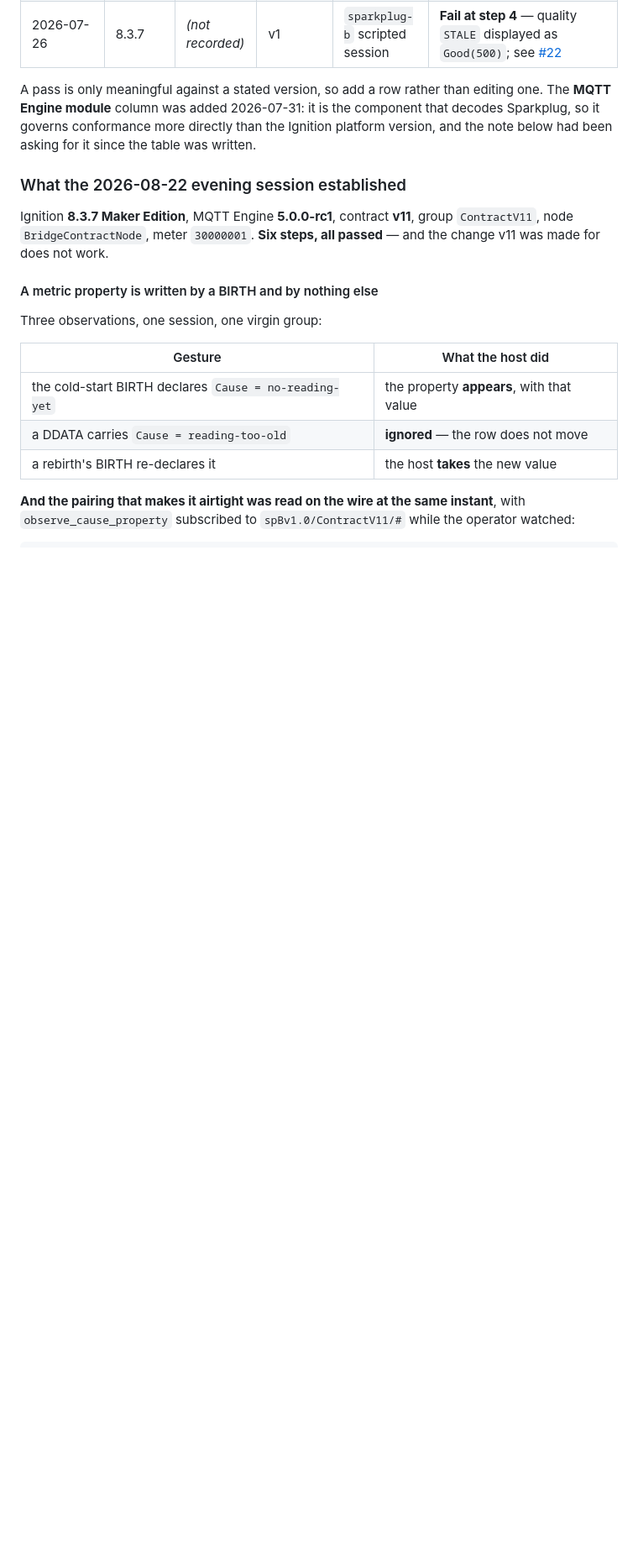
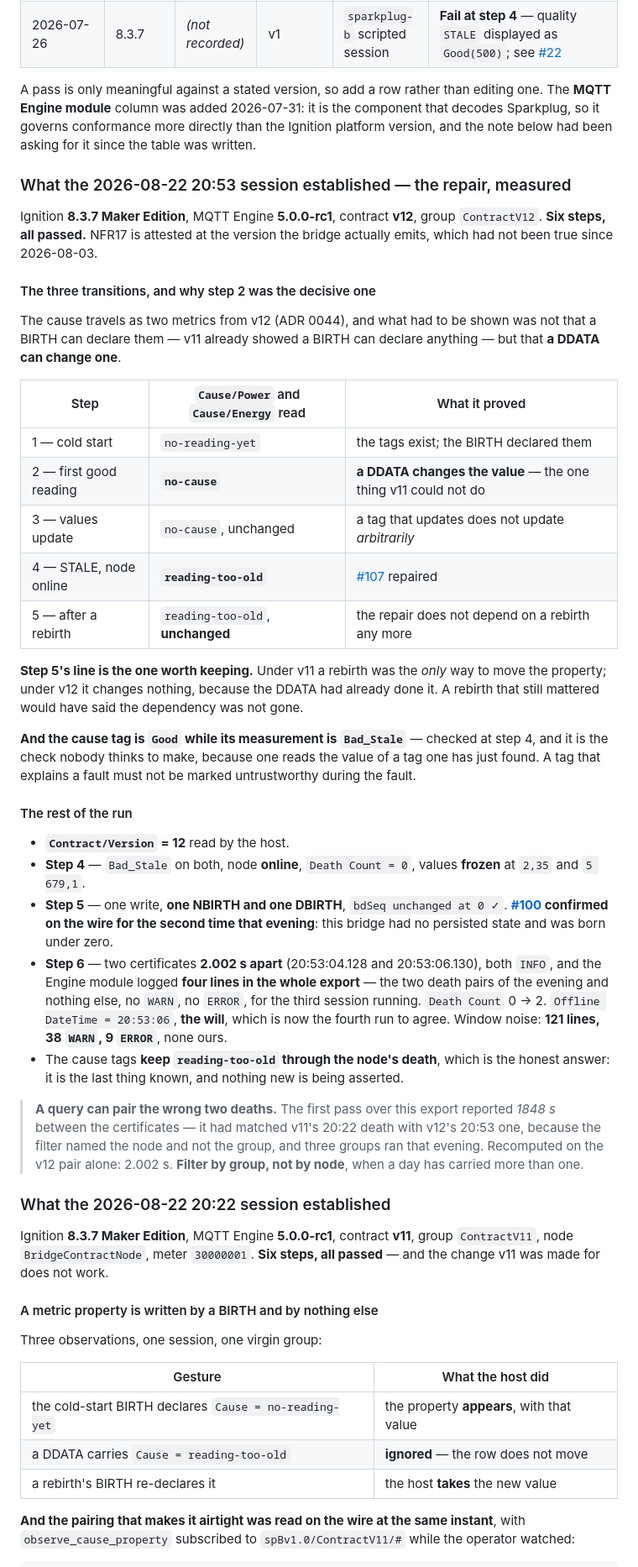
Before and after one commit to guycorbaz/smartme_mqtt, a Markdown page: docs/ignition-contract-runbook.md, the part around one of its changes. Shown at 84% size. Drawn GitHub-style; blank space fills up the shorter version.

Commit message:
docs(8.3): the third pass of the day, and the one that stands
Contract v12 attested against Ignition 8.3.7 Maker / MQTT Engine 5.0.0-rc1,
group ContractV12, six steps of six. CONTRACT_VERSION and the run register
coincide for the first time since 2026-08-03.

THE CAUSE REACHED AN OPERATOR, eight versions after contract v4 invented it.
Three transitions in DDATA and not one rebirth: `no-reading-yet` at birth,
`no-cause` when the values went good, `reading-too-old` when they degraded.

Step 2 was the decisive one, not step 4. What needed showing was never that a
BIRTH can declare a tag — v11 showed that much — but that a DDATA can change
one. And step 5 carries the line worth keeping: under v11 a rebirth was the ONLY
way to move the property, under v12 it changes nothing, because the DDATA had
already done it. A rebirth that still mattered would have meant the dependency
was not gone.

The cause tag reads Good while its measurement reads Bad_Stale — checked at step
4, and it is the check nobody thinks to make, because one reads the value of a
tag one has just found rather than its quality.

[#100] confirmed on the wire a second time: bd_seq=0, from a bridge with no
persisted state.

Step 6: two certificates 2.002 s apart, both INFO, and four Engine lines in the
whole export — the evening's two death pairs and nothing else, no WARN and no
ERROR for the third session running. Offline DateTime tracks the will, now the
fourth run to agree. Window noise 121 lines, 38 WARN, 9 ERROR, none ours.

AND A QUERY OF MINE PAIRED THE WRONG TWO DEATHS. The first pass over the export
reported 1848 s between the certificates: it had matched v11's 20:22 death with
v12's 20:53 one, because the filter named the node and not the group, and three
groups ran that evening. Recomputed on the v12 pair alone, 2.002 s. Recorded
with the rule it produces — filter by group, not by node, once a day has carried
more than one.

The register's warning banners are struck through rather than deleted: they are
the record of what it took three passes to get, one version attested while its
own headline change did not work, and a remedy chosen from the half of a
measurement that had not been taken.

Co-Authored-By: Claude Opus 5 (1M context) <noreply@anthropic.com>

```diff
--- a/docs/ignition-contract-runbook.md
+++ b/docs/ignition-contract-runbook.md
@@ -458,7 +466,56 @@ A pass is only meaningful against a stated version, so add a row rather than edi
 governs conformance more directly than the Ignition platform version, and the note below had been
 asking for it since the table was written.
 
-### What the 2026-08-22 evening session established
+### What the 2026-08-22 20:53 session established — the repair, measured
+
+Ignition **8.3.7 Maker Edition**, MQTT Engine **5.0.0-rc1**, contract **v12**, group
+`ContractV12`. **Six steps, all passed.** NFR17 is attested at the version the bridge actually
+emits, which had not been true since 2026-08-03.
+
+#### The three transitions, and why step 2 was the decisive one
+
+The cause travels as two metrics from v12 (ADR 0044), and what had to be shown was not that a
+BIRTH can declare them — v11 already showed a BIRTH can declare anything — but that **a DDATA can
+change one**.
+
+| Step | `Cause/Power` and `Cause/Energy` read | What it proved |
+| --- | --- | --- |
+| 1 — cold start | `no-reading-yet` | the tags exist; the BIRTH declared them |
+| 2 — first good reading | **`no-cause`** | **a DDATA changes the value** — the one thing v11 could not do |
+| 3 — values update | `no-cause`, unchanged | a tag that updates does not update *arbitrarily* |
+| 4 — STALE, node online | **`reading-too-old`** | [#107] repaired |
+| 5 — after a rebirth | `reading-too-old`, **unchanged** | the repair does not depend on a rebirth any more |
+
+**Step 5's line is the one worth keeping.** Under v11 a rebirth was the *only* way to move the
+property; under v12 it changes nothing, because the DDATA had already done it. A rebirth that
+still mattered would have said the dependency was not gone.
+
+**And the cause tag is `Good` while its measurement is `Bad_Stale`** — checked at step 4, and it is
+the check nobody thinks to make, because one reads the value of a tag one has just found. A tag
+that explains a fault must not be marked untrustworthy during the fault.
+
+#### The rest of the run
+
+- **`Contract/Version` = 12** read by the host.
+- **Step 4** — `Bad_Stale` on both, node **online**, `Death Count = 0`, values **frozen** at `2,35`
+  and `5 679,1`.
+- **Step 5** — one write, **one NBIRTH and one DBIRTH**, `bdSeq unchanged at 0 ✓`. **[#100]
+  confirmed on the wire for the second time that evening**: this bridge had no persisted state and
+  was born under zero.
+- **Step 6** — two certificates **2.002 s apart** (20:53:04.128 and 20:53:06.130), both `INFO`, and
+  the Engine module logged **four lines in the whole export** — the two death pairs of the evening
+  and nothing else, no `WARN`, no `ERROR`, for the third session running. `Death Count` 0 → 2.
+  `Offline DateTime = 20:53:06`, **the will**, which is now the fourth run to agree. Window noise:
+  **121 lines, 38 `WARN`, 9 `ERROR`**, none ours.
+- The cause tags **keep `reading-too-old` through the node's death**, which is the honest answer:
+  it is the last thing known, and nothing new is being asserted.
+
+> **A query can pair the wrong two deaths.** The first pass over this export reported *1848 s*
+> between the certificates — it had matched v11's 20:22 death with v12's 20:53 one, because the
+> filter named the node and not the group, and three groups ran that evening. Recomputed on the
+> v12 pair alone: 2.002 s. **Filter by group, not by node**, when a day has carried more than one.
+
+### What the 2026-08-22 20:22 session established
 
 Ignition **8.3.7 Maker Edition**, MQTT Engine **5.0.0-rc1**, contract **v11**, group
 `ContractV11`, node `BridgeContractNode`, meter `30000001`. **Six steps, all passed** — and the
```
Also changed, not shown: other parts of docs/ignition-contract-runbook.md (+16 -8 lines).
